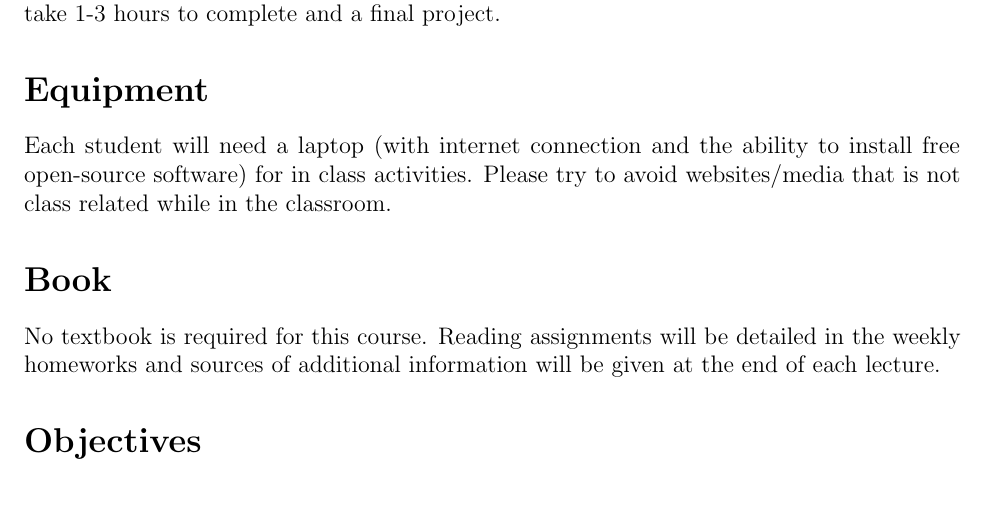
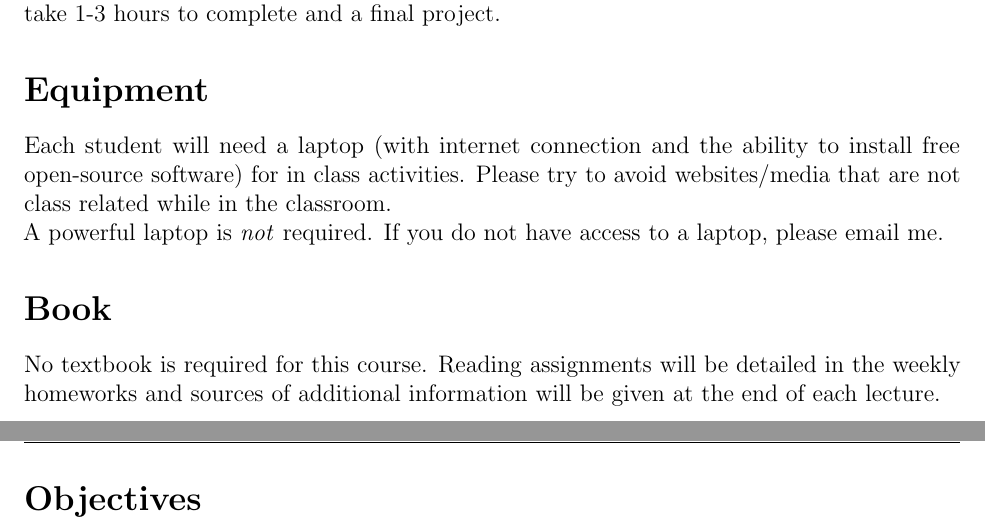
Before and after one commit to sherrillmix/postdocTeaching, a LaTeX document (syllabus.tex): part of page 1 of 3 before the commit and two parts of pages 1 and 2 of 3 after it, the two joined at a grey line, cut so that both start at the same text, the shorter picture padded with empty space. Compiled offline with pdfLaTeX.

Commit message:
Add laptop caveat

```diff
--- a/syllabus.tex
+++ b/syllabus.tex
@@ -10,6 +10,7 @@
 \rhead{\footnotesize BIOL 567 syllabus page \thepage/\pageref{LastPage}}
 \renewcommand\footrulewidth{0pt}
 \usepackage[pdftitle={BIOL 567 syllabus},pdfauthor={Scott Sherrill-Mix},colorlinks=true,urlcolor=black,linkcolor=black]{hyperref}
+\setlength{\parindent}{0pt}
 \title{BIOL 567}
 \date{Fall 2017}
 \author{Scott Sherrill-Mix}
@@ -38,7 +39,9 @@
 This course aims to prepare students for data analysis in biological research. The primary objective is to enable students to incorporate bioinformatic, statistical and scripting tools into their research. The course is intended for students with little familiarity with programming but a desire to learn. A basic knowledge of cell biology is suggested. Class time will be split between lectures, demonstrations and in-class exercises. I think hands on application is the best way to learn these topics so there will be weekly assignments outside class intended to take 1-3 hours to complete and a final project.
 
 \section*{Equipment}
-Each student will need a laptop (with internet connection and the ability to install free open-source software) for in class activities. Please try to avoid websites/media that is not class related while in the classroom.
+Each student will need a laptop (with internet connection and the ability to install free open-source software) for in class activities. Please try to avoid websites/media that are not class related while in the classroom.
+
+A powerful laptop is \emph{not} required.  If you do not have access to a laptop, please email me.
 
 \section*{Book}
 No textbook is required for this course. Reading assignments will be detailed in the weekly homeworks and sources of additional information will be given at the end of each lecture.
```
Also changed, not shown: syllabus.pdf, syllabus.tex (2 more changed lines).
